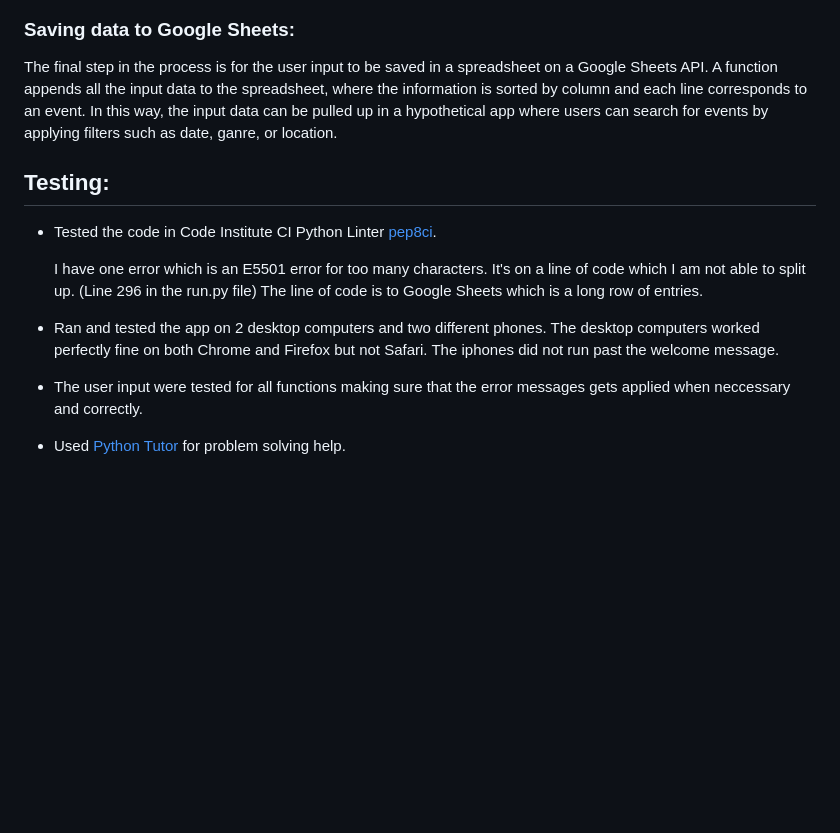
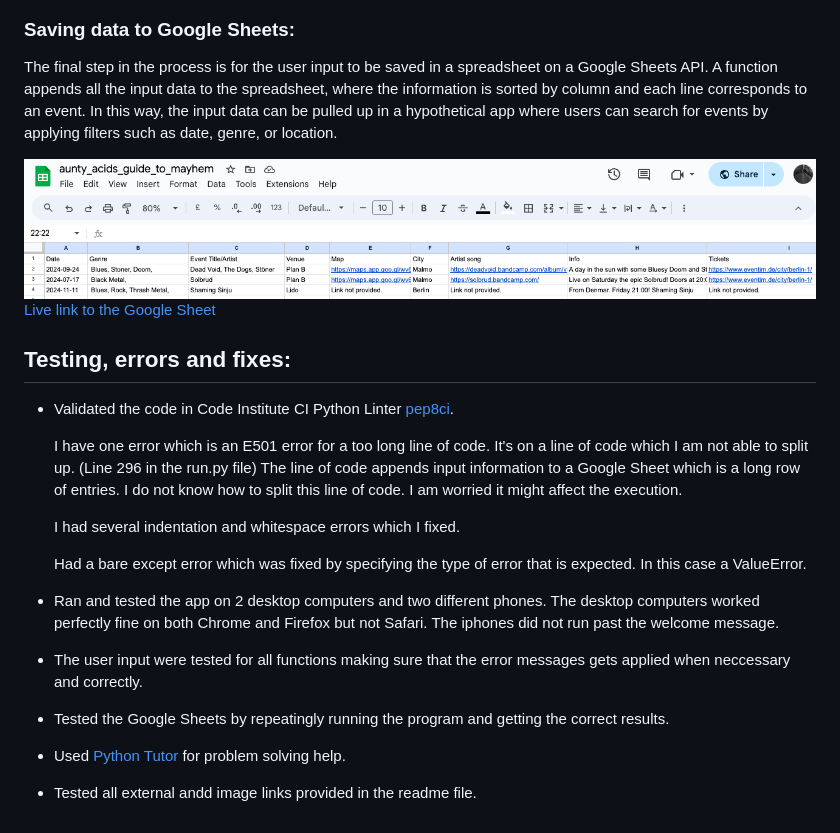
Before and after one commit to Goidz/acid-annies-gig-guide, a Markdown page: README.md, the part around the change. Drawn GitHub-style; blank space fills up the shorter version.

```diff
--- a/README.md
+++ b/README.md
@@ -143,17 +143,24 @@ Following the questions the input from the user is compiled in a final message s
 ### Saving data to Google Sheets:
 
 The final step in the process is for the user input to be saved in a spreadsheet on a Google Sheets API.
-A function appends all the input data to the spreadsheet, where the information is sorted by column and each line corresponds to an event. In this way, the input data can be pulled up in a hypothetical app where users can search for events by applying filters such as date, ganre, or location.
+A function appends all the input data to the spreadsheet, where the information is sorted by column and each line corresponds to an event. In this way, the input data can be pulled up in a hypothetical app where users can search for events by applying filters such as date, genre, or location.
 
 
+![User input data saved to a Google Sheet.](docs_readme_imgs/google_data_sheet.png)
+[Live link to the Google Sheet](https://docs.google.com/spreadsheets/d/1Py7E96MvonBkDE_-dVUzPwbTptsujlIhDiSimhyUU8w/edit?usp=sharing)
 
 
+## Testing, errors and fixes:
 
-## Testing:
-- Tested the code in Code Institute CI Python Linter [pep8ci](https://pep8ci.herokuapp.com/#).
+- Validated the code in Code Institute CI Python Linter [pep8ci](https://pep8ci.herokuapp.com/#).
 
-  I have one error which is an E5501 error for too many characters. It's on a line of code which I am not able to split up. (Line 296 in the run.py
-  file) The line of code is to Google Sheets which is a long row of entries.
+  I have one error which is an E501 error for a too long line of code. It's on a line of code which I am not able to split up. (Line 296 in the run.py
+  file) The line of code appends input information to a Google Sheet which is a long row of entries. I do not know how to split this line of code. I am worried it
+  might affect the execution.
+
+  I had several indentation and whitespace errors which I fixed.
+
+  Had a bare except error which was fixed by specifying the type of error that is expected. In this case a ValueError.
 
 - Ran and tested the app on 2 desktop computers and two different phones.
   The desktop computers worked perfectly fine on both Chrome and Firefox but not Safari.
@@ -161,4 +168,8 @@ A function appends all the input data to the spreadsheet, where the information
 
 - The user input were tested for all functions making sure that the error messages gets applied when neccessary and correctly.
 
+- Tested the Google Sheets by repeatingly running the program and getting the correct results.
+
 - Used [Python Tutor](https://pythontutor.com/cp/composingprograms.html#mode=edit) for problem solving help.
+
+- Tested all external andd image links provided in the readme file.
```
